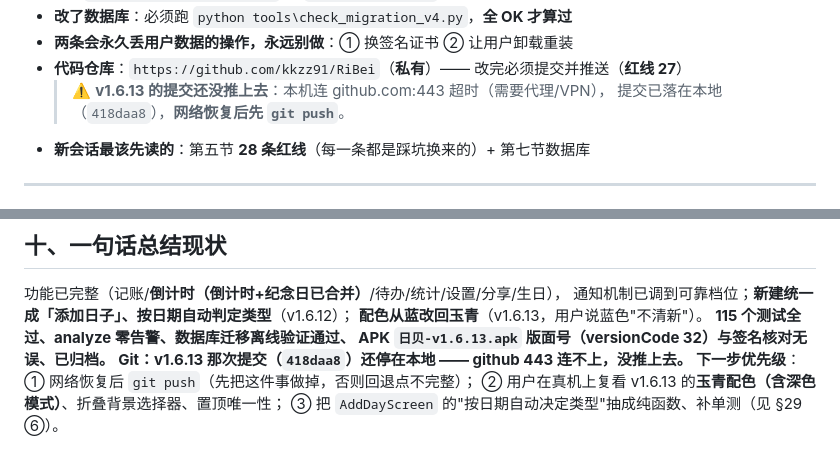
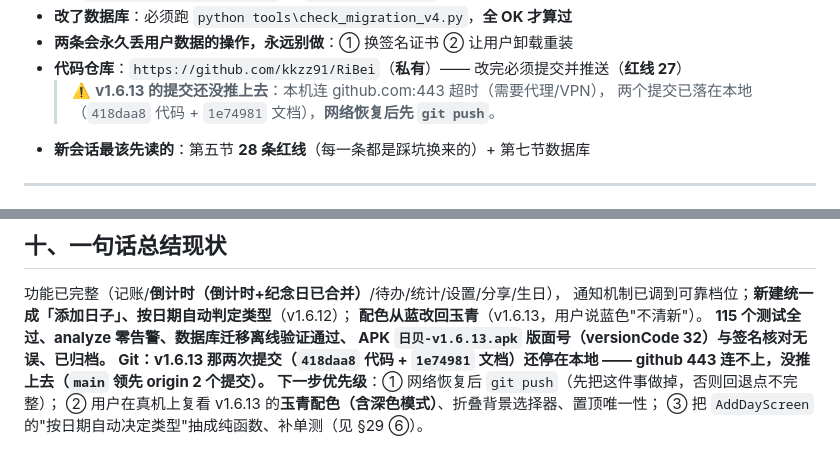
Before and after one commit to kkzz91/RiBei, a Markdown page: 接手说明.md, 2 parts joined by grey strips. Drawn GitHub-style.

Commit message:
接手说明：把未推送状态更正为两个提交（418daa8 代码 + 1e74981 文档）

```diff
--- a/接手说明.md
+++ b/接手说明.md
@@ -19,7 +19,7 @@
 - **两条会永久丢用户数据的操作，永远别做**：① 换签名证书 ② 让用户卸载重装
 - **代码仓库**：`https://github.com/kkzz91/RiBei`（**私有**）—— 改完必须提交并推送（**红线 27**）
   > ⚠️ **v1.6.13 的提交还没推上去**：本机连 github.com:443 超时（需要代理/VPN），
-  > 提交已落在本地（`418daa8`），**网络恢复后先 `git push`**。
+  > 两个提交已落在本地（`418daa8` 代码 + `1e74981` 文档），**网络恢复后先 `git push`**。
 - **新会话最该先读的**：第五节 **28 条红线**（每一条都是踩坑换来的）+ 第七节数据库
 
 ---
@@ -935,7 +935,8 @@ SQLite 的 `ALTER TABLE ADD COLUMN` 把新列追加到**表末尾**，而 `CREAT
 **配色从蓝改回玉青**（v1.6.13，用户说蓝色"不清新"）。
 **115 个测试全过、analyze 零告警、数据库迁移离线验证通过、
 APK `日贝-v1.6.13.apk` 版面号（versionCode 32）与签名核对无误、已归档。**
-**Git：v1.6.13 那次提交（`418daa8`）还停在本地 —— github 443 连不上，没推上去。**
+**Git：v1.6.13 那两次提交（`418daa8` 代码 + `1e74981` 文档）还停在本地 ——
+github 443 连不上，没推上去（`main` 领先 origin 2 个提交）。**
 **下一步优先级**：① 网络恢复后 `git push`（先把这件事做掉，否则回退点不完整）；
 ② 用户在真机上复看 v1.6.13 的**玉青配色（含深色模式）**、折叠背景选择器、置顶唯一性；
 ③ 把 `AddDayScreen` 的"按日期自动决定类型"抽成纯函数、补单测（见 §29 ⑥）。
```
